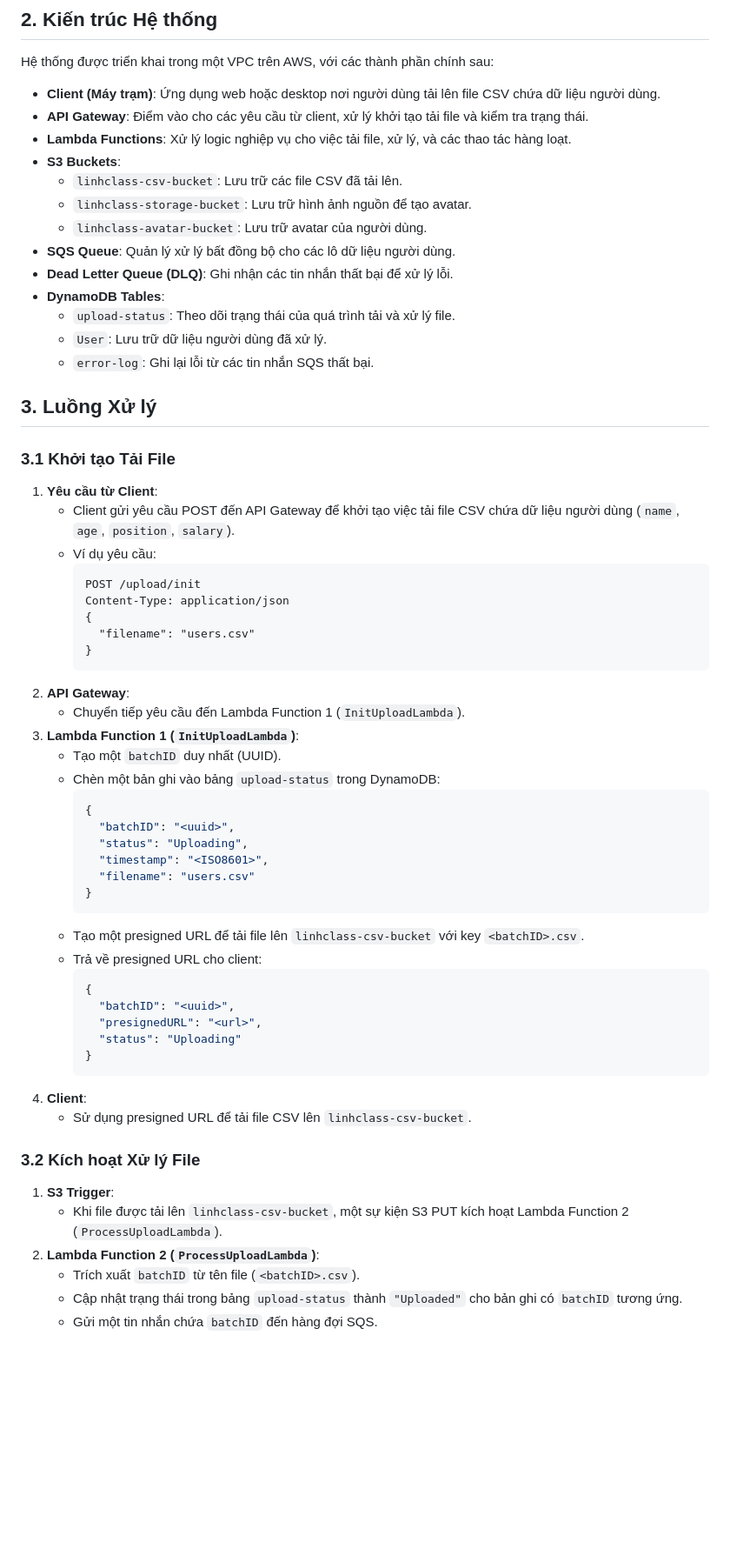
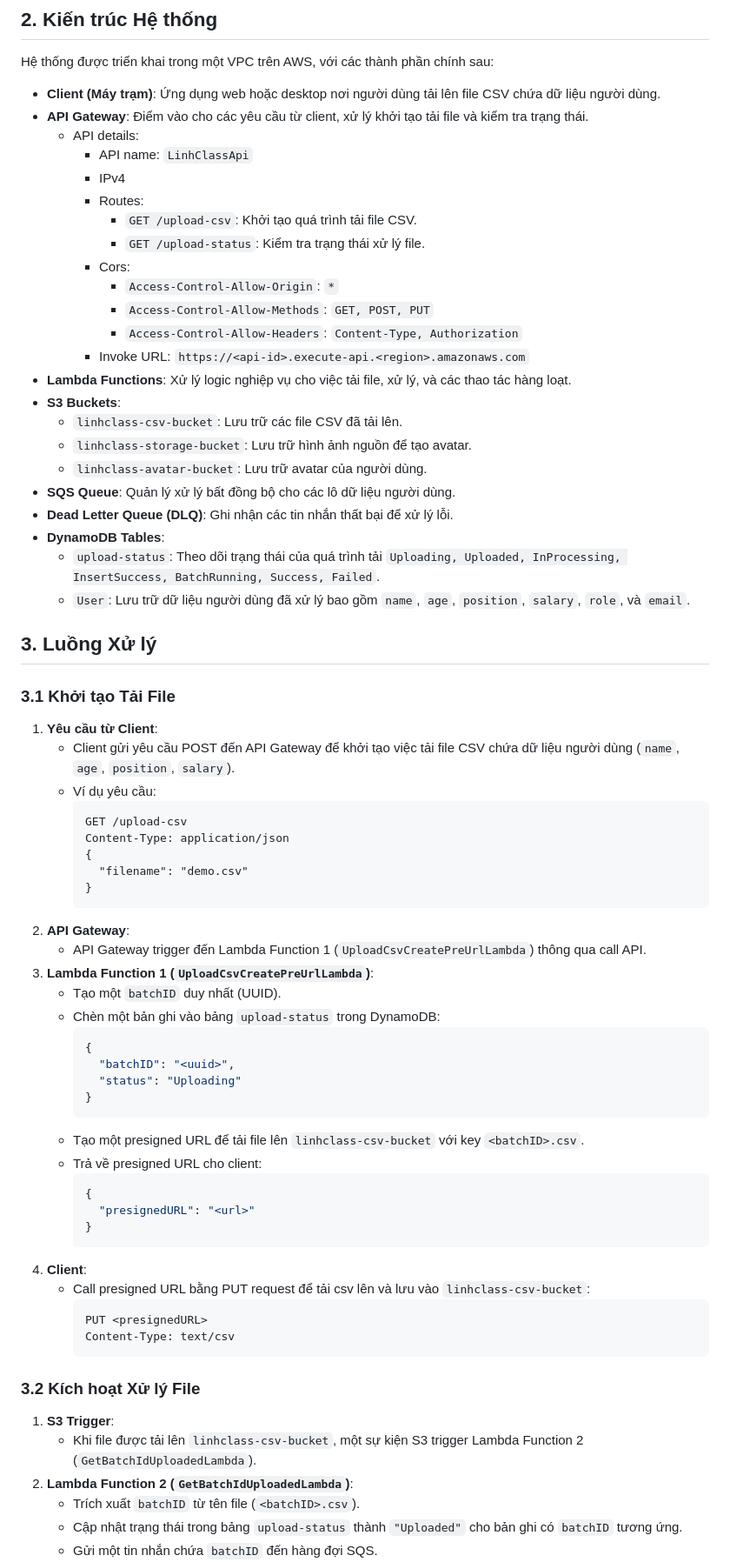
Before and after one commit to phamLinh98/lambda-project, a Markdown page: design/basic-design/basic-design.md, the part around one of its changes. Shown at 87% size. Rendered like a GitHub page; blank space fills up the shorter version.

Commit message:
Add API details and update design documentation for CSV upload process

````diff
--- a/design/basic-design/basic-design.md
+++ b/design/basic-design/basic-design.md
@@ -12,6 +12,17 @@ Hệ thống được triển khai trong một VPC trên AWS, với các thành
 
 - **Client (Máy trạm)**: Ứng dụng web hoặc desktop nơi người dùng tải lên file CSV chứa dữ liệu người dùng.
 - **API Gateway**: Điểm vào cho các yêu cầu từ client, xử lý khởi tạo tải file và kiểm tra trạng thái.
+  - API details:
+    - API name: `LinhClassApi`
+    - IPv4
+    - Routes:
+      - `GET /upload-csv`: Khởi tạo quá trình tải file CSV.
+      - `GET /upload-status`: Kiểm tra trạng thái xử lý file.
+    - Cors:
+      - `Access-Control-Allow-Origin`: `*`
+      - `Access-Control-Allow-Methods`: `GET, POST, PUT`
+      - `Access-Control-Allow-Headers`: `Content-Type, Authorization`
+    - Invoke URL: `https://<api-id>.execute-api.<region>.amazonaws.com`
 - **Lambda Functions**: Xử lý logic nghiệp vụ cho việc tải file, xử lý, và các thao tác hàng loạt.
 - **S3 Buckets**:
   - `linhclass-csv-bucket`: Lưu trữ các file CSV đã tải lên.
@@ -20,10 +31,8 @@ Hệ thống được triển khai trong một VPC trên AWS, với các thành
 - **SQS Queue**: Quản lý xử lý bất đồng bộ cho các lô dữ liệu người dùng.
 - **Dead Letter Queue (DLQ)**: Ghi nhận các tin nhắn thất bại để xử lý lỗi.
 - **DynamoDB Tables**:
-  - `upload-status`: Theo dõi trạng thái của quá trình tải và xử lý file.
-  - `User`: Lưu trữ dữ liệu người dùng đã xử lý.
-  - `error-log`: Ghi lại lỗi từ các tin nhắn SQS thất bại.
-
+  - `upload-status`: Theo dõi trạng thái của quá trình tải `Uploading, Uploaded, InProcessing, InsertSuccess, BatchRunning, Success, Failed`.
+  - `User`: Lưu trữ dữ liệu người dùng đã xử lý bao gồm `name`, `age`, `position`, `salary`, `role`, và `email`.
 ## 3. Luồng Xử lý
 
 ### 3.1 Khởi tạo Tải File
@@ -32,42 +41,41 @@ Hệ thống được triển khai trong một VPC trên AWS, với các thành
    - Client gửi yêu cầu POST đến API Gateway để khởi tạo việc tải file CSV chứa dữ liệu người dùng (`name`, `age`, `position`, `salary`).
    - Ví dụ yêu cầu:
      ```http
-     POST /upload/init
+     GET /upload-csv
      Content-Type: application/json
      {
-       "filename": "users.csv"
+       "filename": "demo.csv"
      }
      ```
 2. **API Gateway**:
-   - Chuyển tiếp yêu cầu đến Lambda Function 1 (`InitUploadLambda`).
-3. **Lambda Function 1 (`InitUploadLambda`)**:
+   - API Gateway trigger đến Lambda Function 1 (`UploadCsvCreatePreUrlLambda`) thông qua call API.
+3. **Lambda Function 1 (`UploadCsvCreatePreUrlLambda`)**:
    - Tạo một `batchID` duy nhất (UUID).
    - Chèn một bản ghi vào bảng `upload-status` trong DynamoDB:
      ```json
      {
        "batchID": "<uuid>",
-       "status": "Uploading",
-       "timestamp": "<ISO8601>",
-       "filename": "users.csv"
+       "status": "Uploading"
      }
      ```
    - Tạo một presigned URL để tải file lên `linhclass-csv-bucket` với key `<batchID>.csv`.
    - Trả về presigned URL cho client:
      ```json
      {
-       "batchID": "<uuid>",
-       "presignedURL": "<url>",
-       "status": "Uploading"
+       "presignedURL": "<url>"
      }
      ```
 4. **Client**:
-   - Sử dụng presigned URL để tải file CSV lên `linhclass-csv-bucket`.
-
+   - Call presigned URL bằng PUT request để tải csv lên và lưu vào `linhclass-csv-bucket`:
+     ```http
+     PUT <presignedURL>
+     Content-Type: text/csv
+     ```
 ### 3.2 Kích hoạt Xử lý File
 
 1. **S3 Trigger**:
-   - Khi file được tải lên `linhclass-csv-bucket`, một sự kiện S3 PUT kích hoạt Lambda Function 2 (`ProcessUploadLambda`).
-2. **Lambda Function 2 (`ProcessUploadLambda`)**:
+   - Khi file được tải lên `linhclass-csv-bucket`, một sự kiện S3 trigger Lambda Function 2 (`GetBatchIdUploadedLambda`).
+2. **Lambda Function 2 (`GetBatchIdUploadedLambda`)**:
    - Trích xuất `batchID` từ tên file (`<batchID>.csv`).
    - Cập nhật trạng thái trong bảng `upload-status` thành `"Uploaded"` cho bản ghi có `batchID` tương ứng.
    - Gửi một tin nhắn chứa `batchID` đến hàng đợi SQS.
````
Also changed, not shown: other parts of design/basic-design/basic-design.md (+16 -14 lines).
